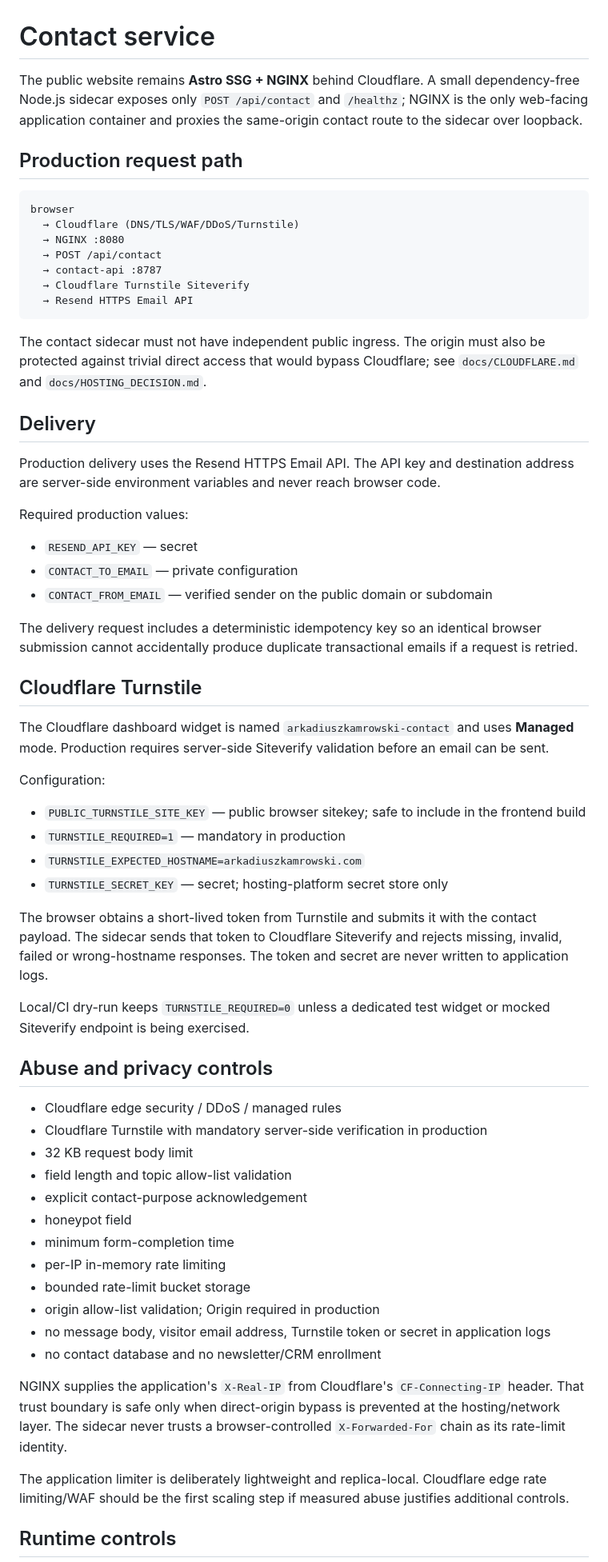
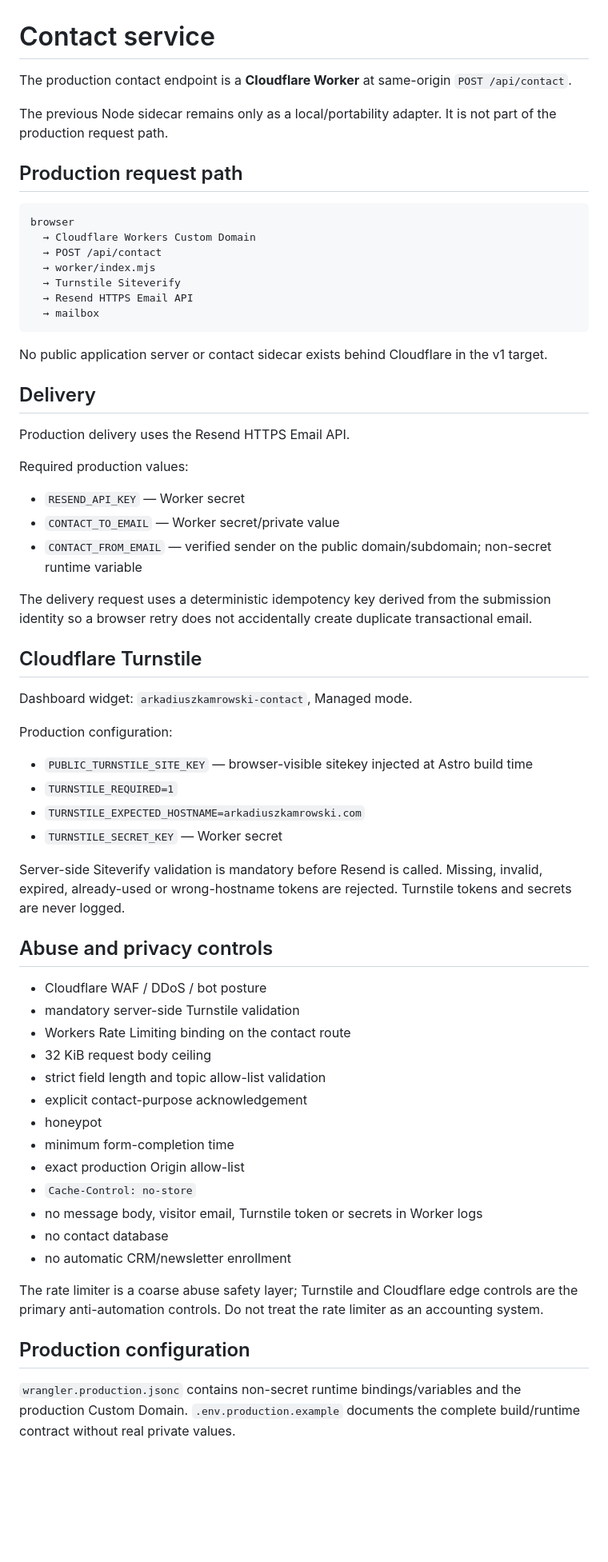
Before and after one commit to aras-2003/Simple-Website, a Markdown page: docs/CONTACT_SERVICE.md, the part around one of its changes. Shown at 80% size. GitHub-like rendering; blank space fills up the shorter version.

Commit message:
docs: move contact service to Worker runtime

````diff
--- a/docs/CONTACT_SERVICE.md
+++ b/docs/CONTACT_SERVICE.md
@@ -1,66 +1,67 @@
 # Contact service
 
-The public website remains **Astro SSG + NGINX** behind Cloudflare. A small dependency-free Node.js sidecar exposes only `POST /api/contact` and `/healthz`; NGINX is the only web-facing application container and proxies the same-origin contact route to the sidecar over loopback.
+The production contact endpoint is a **Cloudflare Worker** at same-origin `POST /api/contact`.
+
+The previous Node sidecar remains only as a local/portability adapter. It is not part of the production request path.
 
 ## Production request path
 
 ```text
 browser
-  → Cloudflare (DNS/TLS/WAF/DDoS/Turnstile)
-  → NGINX :8080
+  → Cloudflare Workers Custom Domain
   → POST /api/contact
-  → contact-api :8787
-  → Cloudflare Turnstile Siteverify
+  → worker/index.mjs
+  → Turnstile Siteverify
   → Resend HTTPS Email API
+  → mailbox
 ```
 
-The contact sidecar must not have independent public ingress. The origin must also be protected against trivial direct access that would bypass Cloudflare; see `docs/CLOUDFLARE.md` and `docs/HOSTING_DECISION.md`.
+No public application server or contact sidecar exists behind Cloudflare in the v1 target.
 
 ## Delivery
 
-Production delivery uses the Resend HTTPS Email API. The API key and destination address are server-side environment variables and never reach browser code.
+Production delivery uses the Resend HTTPS Email API.
 
 Required production values:
 
-- `RESEND_API_KEY` — secret
-- `CONTACT_TO_EMAIL` — private configuration
-- `CONTACT_FROM_EMAIL` — verified sender on the public domain or subdomain
+- `RESEND_API_KEY` — Worker secret
+- `CONTACT_TO_EMAIL` — Worker secret/private value
+- `CONTACT_FROM_EMAIL` — verified sender on the public domain/subdomain; non-secret runtime variable
 
-The delivery request includes a deterministic idempotency key so an identical browser submission cannot accidentally produce duplicate transactional emails if a request is retried.
+The delivery request uses a deterministic idempotency key derived from the submission identity so a browser retry does not accidentally create duplicate transactional email.
 
 ## Cloudflare Turnstile
 
-The Cloudflare dashboard widget is named `arkadiuszkamrowski-contact` and uses **Managed** mode. Production requires server-side Siteverify validation before an email can be sent.
+Dashboard widget: `arkadiuszkamrowski-contact`, Managed mode.
 
-Configuration:
+Production configuration:
 
-- `PUBLIC_TURNSTILE_SITE_KEY` — public browser sitekey; safe to include in the frontend build
-- `TURNSTILE_REQUIRED=1` — mandatory in production
+- `PUBLIC_TURNSTILE_SITE_KEY` — browser-visible sitekey injected at Astro build time
+- `TURNSTILE_REQUIRED=1`
 - `TURNSTILE_EXPECTED_HOSTNAME=arkadiuszkamrowski.com`
-- `TURNSTILE_SECRET_KEY` — secret; hosting-platform secret store only
+- `TURNSTILE_SECRET_KEY` — Worker secret
 
-The browser obtains a short-lived token from Turnstile and submits it with the contact payload. The sidecar sends that token to Cloudflare Siteverify and rejects missing, invalid, failed or wrong-hostname responses. The token and secret are never written to application logs.
-
-Local/CI dry-run keeps `TURNSTILE_REQUIRED=0` unless a dedicated test widget or mocked Siteverify endpoint is being exercised.
+Server-side Siteverify validation is mandatory before Resend is called. Missing, invalid, expired, already-used or wrong-hostname tokens are rejected. Turnstile tokens and secrets are never logged.
 
 ## Abuse and privacy controls
 
-- Cloudflare edge security / DDoS / managed rules
-- Cloudflare Turnstile with mandatory server-side verification in production
-- 32 KB request body limit
-- field length and topic allow-list validation
+- Cloudflare WAF / DDoS / bot posture
+- mandatory server-side Turnstile validation
+- Workers Rate Limiting binding on the contact route
+- 32 KiB request body ceiling
+- strict field length and topic allow-list validation
 - explicit contact-purpose acknowledgement
-- honeypot field
+- honeypot
 - minimum form-completion time
-- per-IP in-memory rate limiting
-- bounded rate-limit bucket storage
-- origin allow-list validation; Origin required in production
-- no message body, visitor email address, Turnstile token or secret in application logs
-- no contact database and no newsletter/CRM enrollment
+- exact production Origin allow-list
+- `Cache-Control: no-store`
+- no message body, visitor email, Turnstile token or secrets in Worker logs
+- no contact database
+- no automatic CRM/newsletter enrollment
 
-NGINX supplies the application's `X-Real-IP` from Cloudflare's `CF-Connecting-IP` header. That trust boundary is safe only when direct-origin bypass is prevented at the hosting/network layer. The sidecar never trusts a browser-controlled `X-Forwarded-For` chain as its rate-limit identity.
+The rate limiter is a coarse abuse safety layer; Turnstile and Cloudflare edge controls are the primary anti-automation controls. Do not treat the rate limiter as an accounting system.
 
-The application limiter is deliberately lightweight and replica-local. Cloudflare edge rate limiting/WAF should be the first scaling step if measured abuse justifies additional controls.
+## Production configuration
 
-## Runtime controls
+`wrangler.production.jsonc` contains non-secret runtime bindings/variables and the production Custom Domain. `.env.production.example` documents the complete build/runtime contract without real private values.
 
````
Also changed, not shown: other parts of docs/CONTACT_SERVICE.md (+32 -26 lines).
